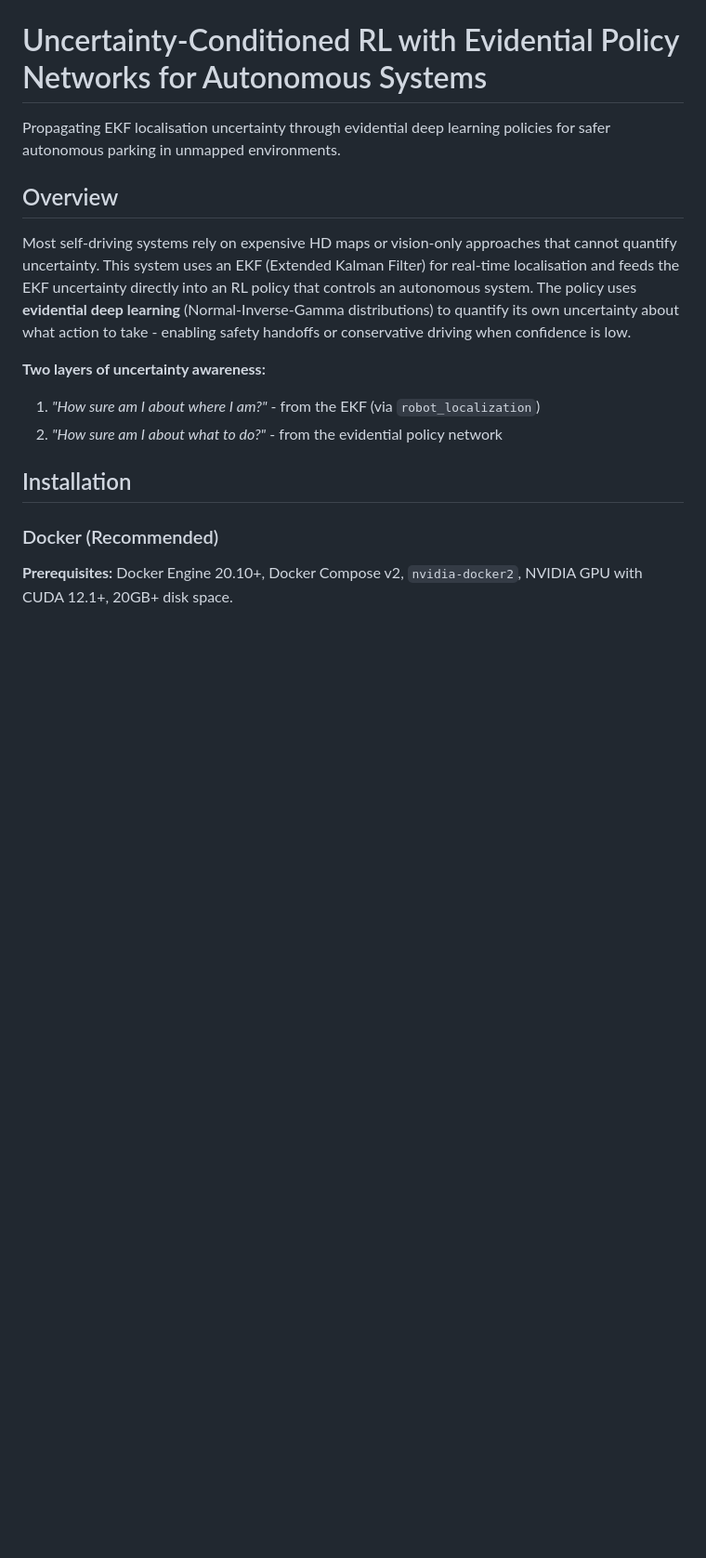
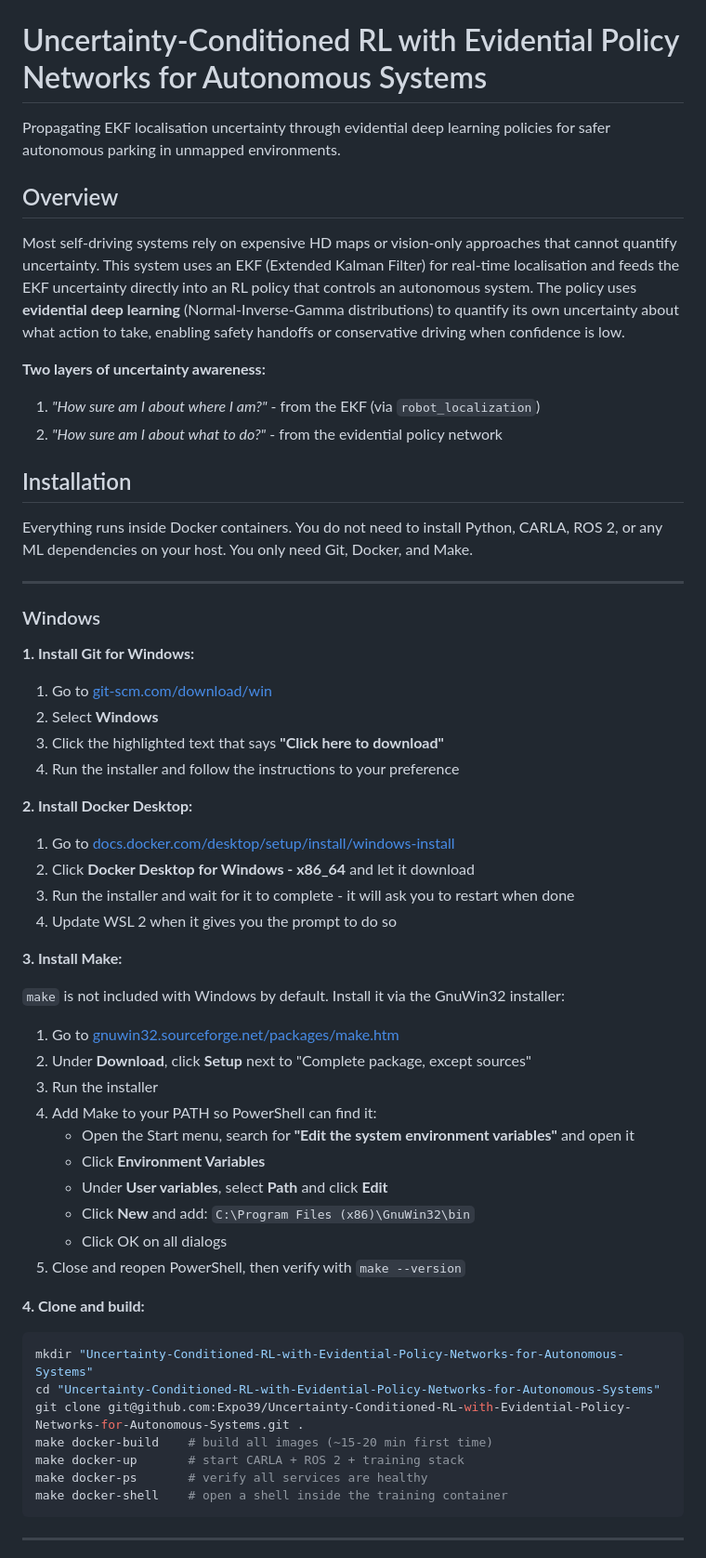
Before and after one commit to Expo39/Uncertainty-Conditioned-RL-with-Evidential-Policy-Networks-for-Autonomous-Systems, a Markdown page: README.md, the part around one of its changes. Shown at 93% size. Rendered like a GitHub page; blank space fills up the shorter version.

````diff
--- a/README.md
+++ b/README.md
@@ -4,7 +4,7 @@ Propagating EKF localisation uncertainty through evidential deep learning polici
 
 ## Overview
 
-Most self-driving systems rely on expensive HD maps or vision-only approaches that cannot quantify uncertainty. This system uses an EKF (Extended Kalman Filter) for real-time localisation and feeds the EKF uncertainty directly into an RL policy that controls an autonomous system. The policy uses **evidential deep learning** (Normal-Inverse-Gamma distributions) to quantify its own uncertainty about what action to take - enabling safety handoffs or conservative driving when confidence is low.
+Most self-driving systems rely on expensive HD maps or vision-only approaches that cannot quantify uncertainty. This system uses an EKF (Extended Kalman Filter) for real-time localisation and feeds the EKF uncertainty directly into an RL policy that controls an autonomous system. The policy uses **evidential deep learning** (Normal-Inverse-Gamma distributions) to quantify its own uncertainty about what action to take, enabling safety handoffs or conservative driving when confidence is low.
 
 **Two layers of uncertainty awareness:**
 1. *"How sure am I about where I am?"* - from the EKF (via `robot_localization`)
@@ -12,6 +12,52 @@ Most self-driving systems rely on expensive HD maps or vision-only approaches th
 
 ## Installation
 
-### Docker (Recommended)
+Everything runs inside Docker containers. You do not need to install Python, CARLA, ROS 2, or any ML dependencies on your host. You only need Git, Docker, and Make.
 
-**Prerequisites:** Docker Engine 20.10+, Docker Compose v2, `nvidia-docker2`, NVIDIA GPU with CUDA 12.1+, 20GB+ disk space.
+---
+
+### Windows
+
+**1. Install Git for Windows:**
+
+1. Go to [git-scm.com/download/win](https://git-scm.com/download/win)
+2. Select **Windows**
+3. Click the highlighted text that says **"Click here to download"**
+4. Run the installer and follow the instructions to your preference
+
+**2. Install Docker Desktop:**
+
+1. Go to [docs.docker.com/desktop/setup/install/windows-install](https://docs.docker.com/desktop/setup/install/windows-install/)
+2. Click **Docker Desktop for Windows - x86_64** and let it download
+3. Run the installer and wait for it to complete - it will ask you to restart when done
+4. Update WSL 2 when it gives you the prompt to do so
+
+**3. Install Make:**
+
+`make` is not included with Windows by default. Install it via the GnuWin32 installer:
+
+1. Go to [gnuwin32.sourceforge.net/packages/make.htm](http://gnuwin32.sourceforge.net/packages/make.htm)
+2. Under **Download**, click **Setup** next to "Complete package, except sources"
+3. Run the installer
+4. Add Make to your PATH so PowerShell can find it:
+   - Open the Start menu, search for **"Edit the system environment variables"** and open it
+   - Click **Environment Variables**
+   - Under **User variables**, select **Path** and click **Edit**
+   - Click **New** and add: `C:\Program Files (x86)\GnuWin32\bin`
+   - Click OK on all dialogs
+5. Close and reopen PowerShell, then verify with `make --version`
+
+**4. Clone and build:**
+
+```powershell
+mkdir "Uncertainty-Conditioned-RL-with-Evidential-Policy-Networks-for-Autonomous-Systems"
+cd "Uncertainty-Conditioned-RL-with-Evidential-Policy-Networks-for-Autonomous-Systems"
+git clone git@github.com:Expo39/Uncertainty-Conditioned-RL-with-Evidential-Policy-Networks-for-Autonomous-Systems.git .
+make docker-build    # build all images (~15-20 min first time)
+make docker-up       # start CARLA + ROS 2 + training stack
+make docker-ps       # verify all services are healthy
+make docker-shell    # open a shell inside the training container
+```
+
+---
+
````
Also changed, not shown: other parts of README.md (+85 -40 lines).
